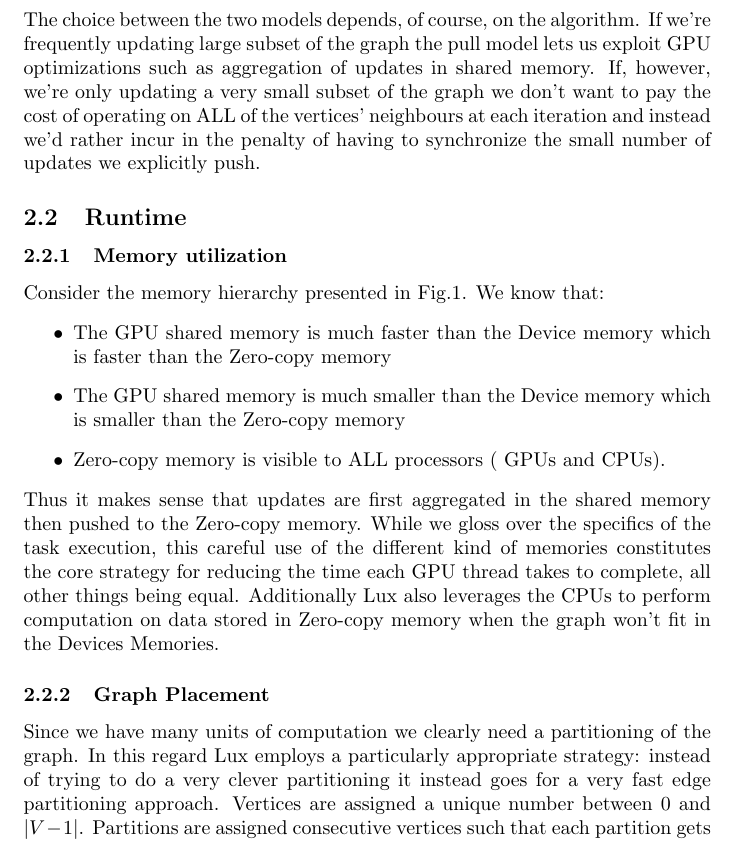
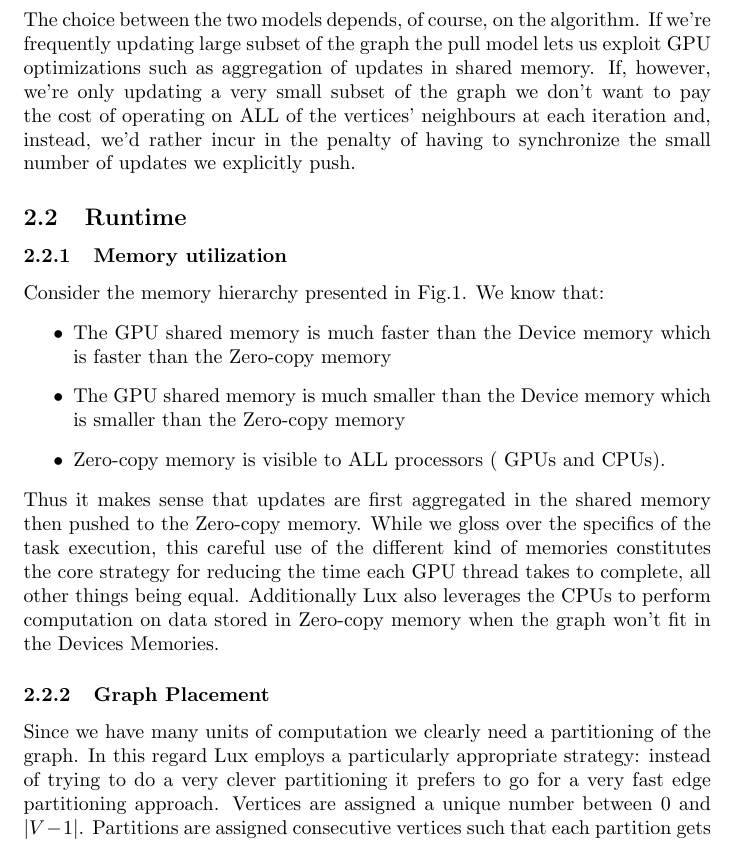
Before and after one commit to luci-e/-BDC-, a LaTeX document (PaperHacking/BDC.Lux.1665528-1665803.tex): part of page 3 of 4, cut so that both start at the same text. Compiled offline with pdfLaTeX.

Commit message:
Aggiunte un paio di virgole e cambiata una frase

```diff
--- a/PaperHacking/BDC.Lux.1665528-1665803.tex
+++ b/PaperHacking/BDC.Lux.1665528-1665803.tex
@@ -58,7 +58,7 @@ Lux presents 2 iteration model for the execution of a program:
 	\item \textbf{Pull Model}: in this model the compute function operates on all the in-neighbours of each vertex, thus \textit{pulling} updates from them. The program terminates when vertices are no longer pulling any updates.
 	\item \textbf{Push Model}: in this model the compute function operates on a subset of the out-neighbours of each vertex. Updates are \textit{pushed} from each vertex to its out-neighbours, issuing an explicit update. The program terminates when no vertex has any update to push.
 \end{itemize}
-The choice between the two models depends, of course, on the algorithm. If we're frequently updating large subset of the graph the pull model lets us exploit GPU optimizations such as aggregation of updates in shared memory. If, however, we're only updating a very small subset of the graph we don't want to pay the cost of operating on ALL of the vertices' neighbours at each iteration and instead we'd rather incur in the penalty of having to synchronize the small number of updates we explicitly push.
+The choice between the two models depends, of course, on the algorithm. If we're frequently updating large subset of the graph the pull model lets us exploit GPU optimizations such as aggregation of updates in shared memory. If, however, we're only updating a very small subset of the graph we don't want to pay the cost of operating on ALL of the vertices' neighbours at each iteration and, instead, we'd rather incur in the penalty of having to synchronize the small number of updates we explicitly push.
 
 \subsection{Runtime}
 \subsubsection{Memory utilization}
@@ -70,7 +70,7 @@ Consider the memory hierarchy presented in Fig.\ref{fig:gpu_cluster}. We know th
 \end{itemize}
 Thus it makes sense that updates are first aggregated in the shared memory then pushed to the Zero-copy memory. While we gloss over the specifics of the task execution, this careful use of the different kind of memories constitutes the core strategy for reducing the time each GPU thread takes to complete, all other things being equal. Additionally Lux also leverages the CPUs to perform computation on data stored in Zero-copy memory when the graph won't fit in the Devices Memories.
 \subsubsection{Graph Placement}
-Since we have many units of computation we clearly need a partitioning of the graph. In this regard Lux employs a particularly appropriate strategy: instead of trying to do a very clever partitioning it instead goes for a very fast edge partitioning approach. Vertices are assigned a unique number between $0$ and $|V-1|$. Partitions are assigned consecutive vertices such that each partition gets a fairly equal number of edges associated with the vertices. This partitioning is not only stupidly fast to compute it also exploits an optimization done by GPUs for parallel consecutive memory accesses which are coalesced into a single range request which greatly reduces the time spent fetching data. Furthermore this partitioning offers two other benefits: we only need to keep a very small amount of information regarding each partition, namely the set of in/out-neighbours and their difference (which is the set of nodes that we need to update at each iteration); and, since Lux accepts graphs given in Compressed Sparse Row format it can ulteriorly speed up the computation of the splits needed to balance the partitions. This is great since it's almost guaranteed that graphs of billions of edges will be stored in a compressed format anyway.
+Since we have many units of computation we clearly need a partitioning of the graph. In this regard Lux employs a particularly appropriate strategy: instead of trying to do a very clever partitioning it prefers to go for a very fast edge partitioning approach. Vertices are assigned a unique number between $0$ and $|V-1|$. Partitions are assigned consecutive vertices such that each partition gets a fairly equal number of edges associated with the vertices. This partitioning is not only stupidly fast to compute it also exploits an optimization done by GPUs for parallel consecutive memory accesses which are coalesced into a single range request which greatly reduces the time spent fetching data. Furthermore this partitioning offers two other benefits: we only need to keep a very small amount of information regarding each partition, namely the set of in/out-neighbours and their difference (which is the set of nodes that we need to update at each iteration); and, since Lux accepts graphs given in Compressed Sparse Row format it can ulteriorly speed up the computation of the splits needed to balance the partitions. This is great since it's almost guaranteed that graphs of billions of edges will be stored in a compressed format anyway.
 \subsubsection{Load Balancing}
 While the partitioning adopted is indeed fair in the number of edges it may not be balanced in the work that needs to be done on them. While an estimate of the load is computable a priori for some problems in most cases a dynamic approach is preferred. The approach Lux takes is based on the immediately available measures of the execution time at the end of each iteration. Lux can either perform global repartitions, i.e. amongst different nodes, or local repartition, i.e. amongst the devices in a single node. The criteria for repartitioning is loosely based on a measure of the variance of the execution time between computational units ( be it nodes or devices ). The gain obtained by a repartition is positively correlated with the variance. If the gain is greater than the cost of repartitioning, namely the cost of moving data around given a limited bandwidth then the operation is performed. The authors show that this approach reaches a good load balance in very few iterations on realistic ( power-law ) graphs.
 
```
